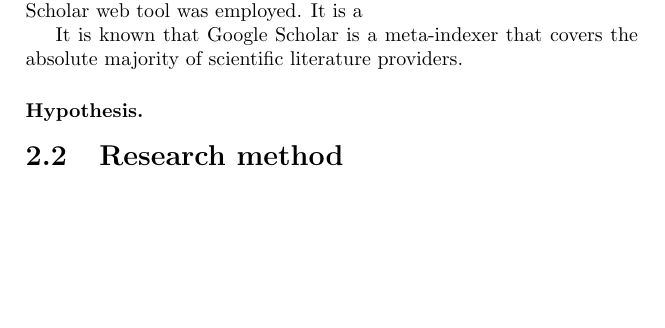
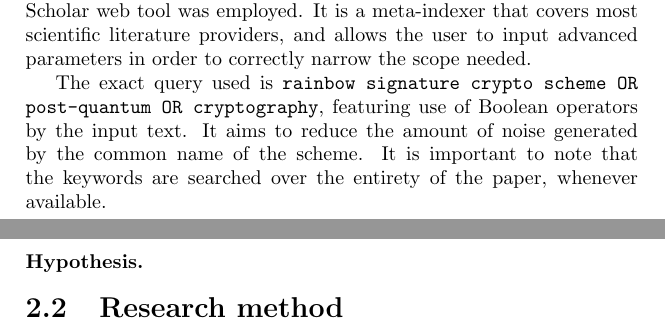
Before and after one commit to zambonin/msc, a LaTeX thesis (main.tex): part of page 6 of 8 before the commit and two parts of pages 6 and 7 of 9 after it, the two joined at a grey line, cut so that both start at the same text, the shorter picture padded with empty space. Compiled offline with pdfLaTeX.

Commit message:
overleaf_to_git: update main.tex from r906 to r920

```diff
--- a/main.tex
+++ b/main.tex
@@ -96,10 +96,9 @@ In this chapter, we describe the research strategy applied to produce this work.
 
 \section{Literature review}
 
-We inspect formal works such as journal and conference articles, and monographs. We restrict ourselves to works published exactly after the first formal description of Rainbow~\cite{}, and particularly select ones that deal with reduction of key sizes. To conduct this analysis, the Google Scholar web tool was employed. It is a
+We inspect formal works such as journal and conference articles, and monographs. We restrict ourselves to works published exactly after the first formal description of Rainbow~\cite{}, and particularly select ones that deal with reduction of key sizes. To conduct this analysis, the Google Scholar web tool was employed. It is a meta-indexer that covers most scientific literature providers, and allows the user to input advanced parameters in order to correctly narrow the scope needed.
 
-
-It is known that Google Scholar is a meta-indexer that covers the absolute majority of scientific literature providers.
+The exact query used is \texttt{rainbow signature crypto scheme OR post-quantum OR cryptography}, featuring use of Boolean operators by the input text. It aims to reduce the amount of noise generated by the common name of the scheme. It is important to note that the keywords are searched over the entirety of the paper, whenever available.
 
 \subsubsection{Hypothesis.}
 
```
